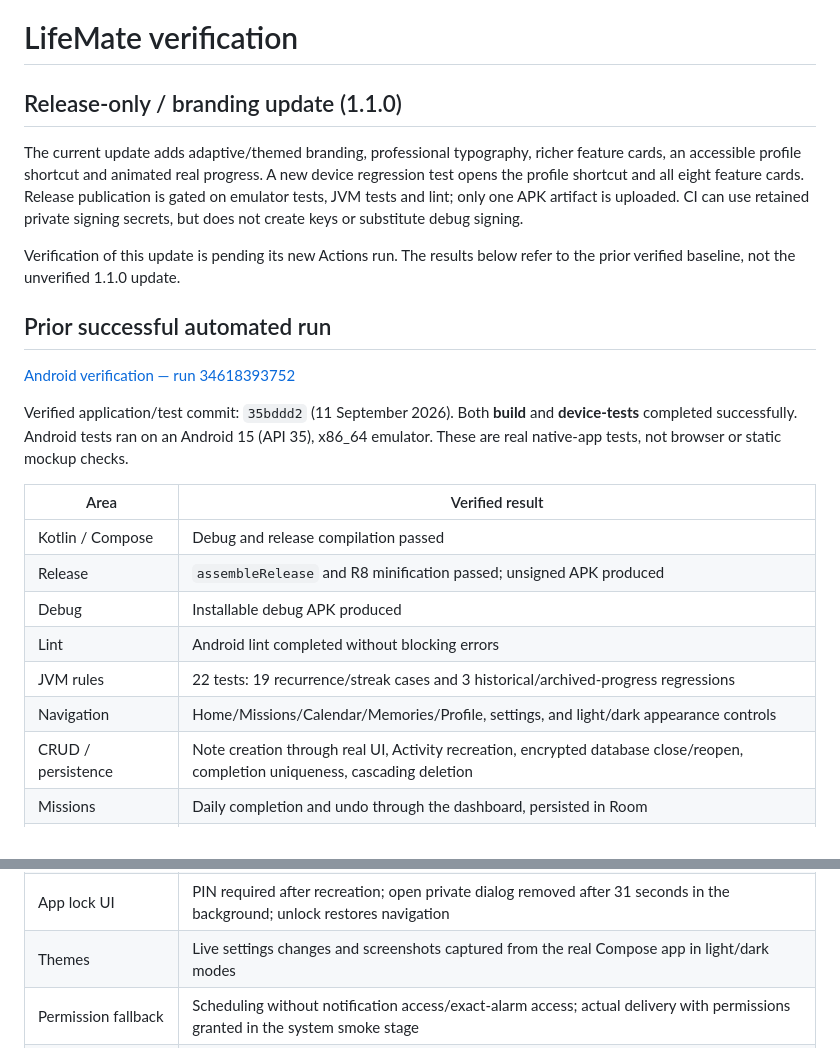
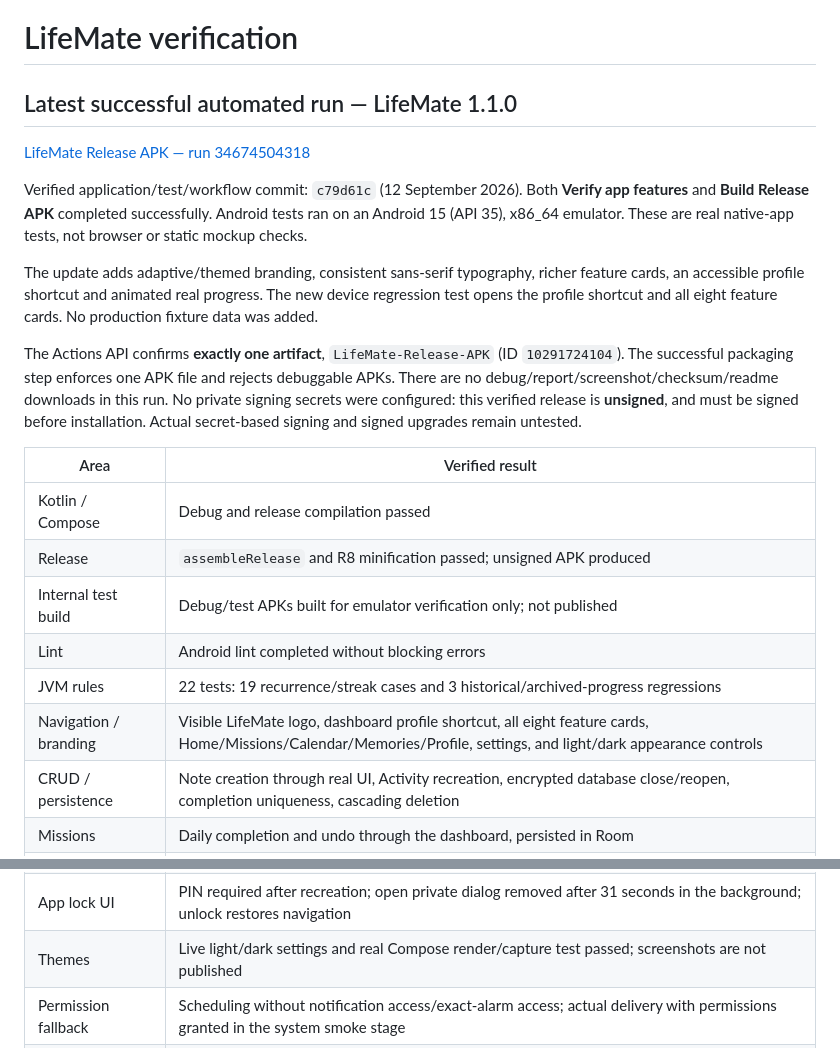
Before and after one commit to thisrony506-prog/LifeMate, a Markdown page: docs/VERIFICATION.md, 2 parts joined by grey strips. GitHub-like rendering.

```diff
--- a/docs/VERIFICATION.md
+++ b/docs/VERIFICATION.md
@@ -1,25 +1,23 @@
 # LifeMate verification
 
-## Release-only / branding update (1.1.0)
+## Latest successful automated run — LifeMate 1.1.0
 
-The current update adds adaptive/themed branding, professional typography, richer feature cards, an accessible profile shortcut and animated real progress. A new device regression test opens the profile shortcut and all eight feature cards. Release publication is gated on emulator tests, JVM tests and lint; only one APK artifact is uploaded. CI can use retained private signing secrets, but does not create keys or substitute debug signing.
+[LifeMate Release APK — run 34674504318](https://github.com/thisrony506-prog/LifeMate/actions/runs/34674504318)
 
-Verification of this update is pending its new Actions run. The results below refer to the prior verified baseline, not the unverified 1.1.0 update.
+Verified application/test/workflow commit: `c79d61c` (12 September 2026). Both **Verify app features** and **Build Release APK** completed successfully. Android tests ran on an Android 15 (API 35), x86_64 emulator. These are real native-app tests, not browser or static mockup checks.
 
-## Prior successful automated run
+The update adds adaptive/themed branding, consistent sans-serif typography, richer feature cards, an accessible profile shortcut and animated real progress. The new device regression test opens the profile shortcut and all eight feature cards. No production fixture data was added.
 
-[Android verification — run 34618393752](https://github.com/thisrony506-prog/LifeMate/actions/runs/34618393752)
-
-Verified application/test commit: `35bddd2` (11 September 2026). Both **build** and **device-tests** completed successfully. Android tests ran on an Android 15 (API 35), x86_64 emulator. These are real native-app tests, not browser or static mockup checks.
+The Actions API confirms **exactly one artifact**, `LifeMate-Release-APK` (ID `10291724104`). The successful packaging step enforces one APK file and rejects debuggable APKs. There are no debug/report/screenshot/checksum/readme downloads in this run. No private signing secrets were configured: this verified release is **unsigned**, and must be signed before installation. Actual secret-based signing and signed upgrades remain untested.
 
 | Area | Verified result |
 | --- | --- |
 | Kotlin / Compose | Debug and release compilation passed |
 | Release | `assembleRelease` and R8 minification passed; unsigned APK produced |
-| Debug | Installable debug APK produced |
+| Internal test build | Debug/test APKs built for emulator verification only; not published |
 | Lint | Android lint completed without blocking errors |
 | JVM rules | 22 tests: 19 recurrence/streak cases and 3 historical/archived-progress regressions |
-| Navigation | Home/Missions/Calendar/Memories/Profile, settings, and light/dark appearance controls |
+| Navigation / branding | Visible LifeMate logo, dashboard profile shortcut, all eight feature cards, Home/Missions/Calendar/Memories/Profile, settings, and light/dark appearance controls |
 | CRUD / persistence | Note creation through real UI, Activity recreation, encrypted database close/reopen, completion uniqueness, cascading deletion |
 | Missions | Daily completion and undo through the dashboard, persisted in Room |
 | Scheduling | Durable alarm plan and PendingIntent registration; reconciliation after scheduler recreation |
@@ -27,7 +25,7 @@ Verified application/test commit: `35bddd2` (11 September 2026). Both **build**
 | Backup | Full ZIP round trip with metadata and media; unsafe archive rejected without replacing current data |
 | PIN | Keystore-backed key stability, PIN persistence, wrong-PIN rejection, cooldown, and correct unlock |
 | App lock UI | PIN required after recreation; open private dialog removed after 31 seconds in the background; unlock restores navigation |
-| Themes | Live settings changes and screenshots captured from the real Compose app in light/dark modes |
+| Themes | Live light/dark settings and real Compose render/capture test passed; screenshots are not published |
 | Permission fallback | Scheduling without notification access/exact-alarm access; actual delivery with permissions granted in the system smoke stage |
 | Process exit | Actual Android notification observed after instrumentation ends and `am kill` terminates the app process |
 | Device restart | Actual Android notification observed after `adb reboot`, boot completion, and unlock |
```
Also changed, not shown: README.md (+3 -1 lines).
